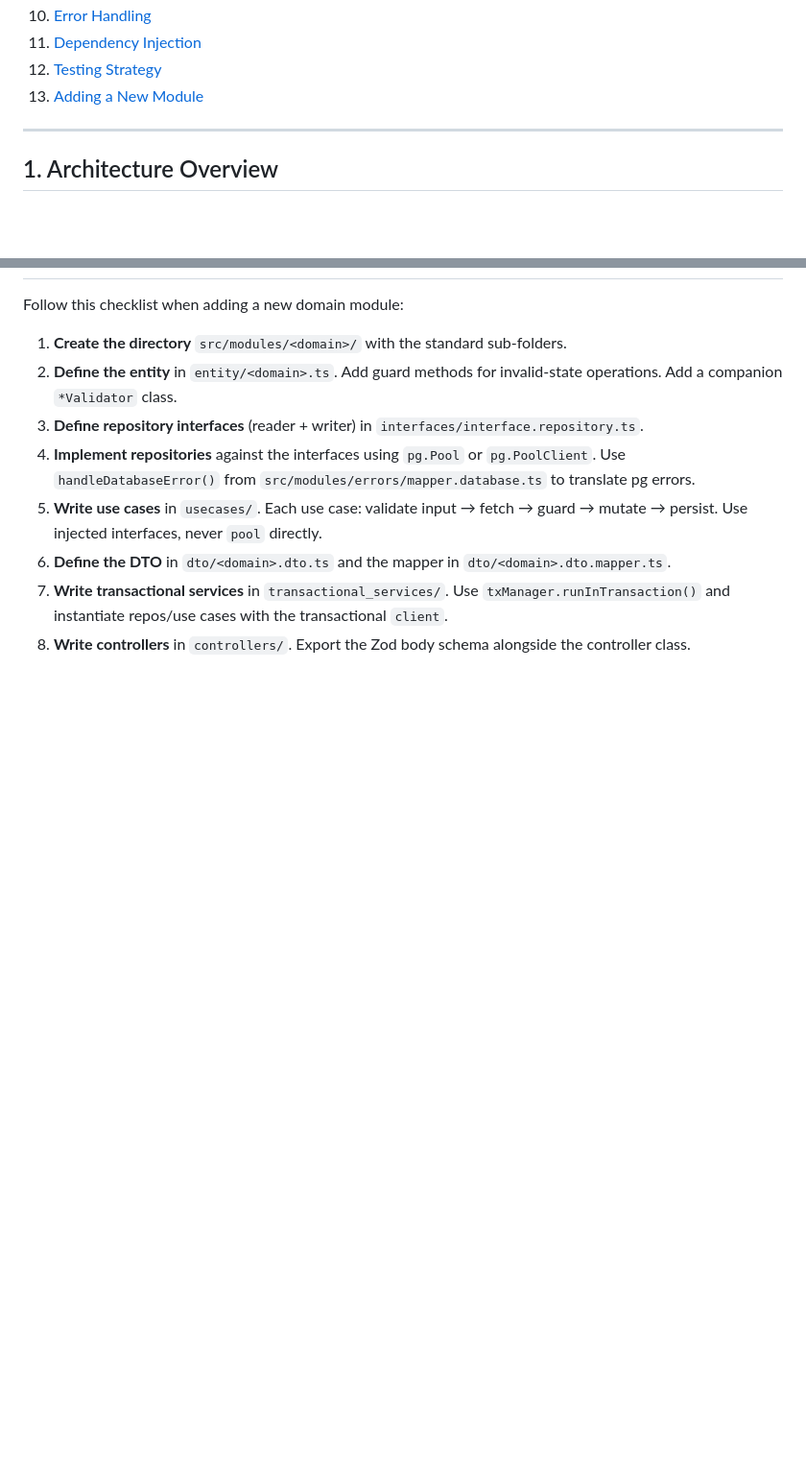
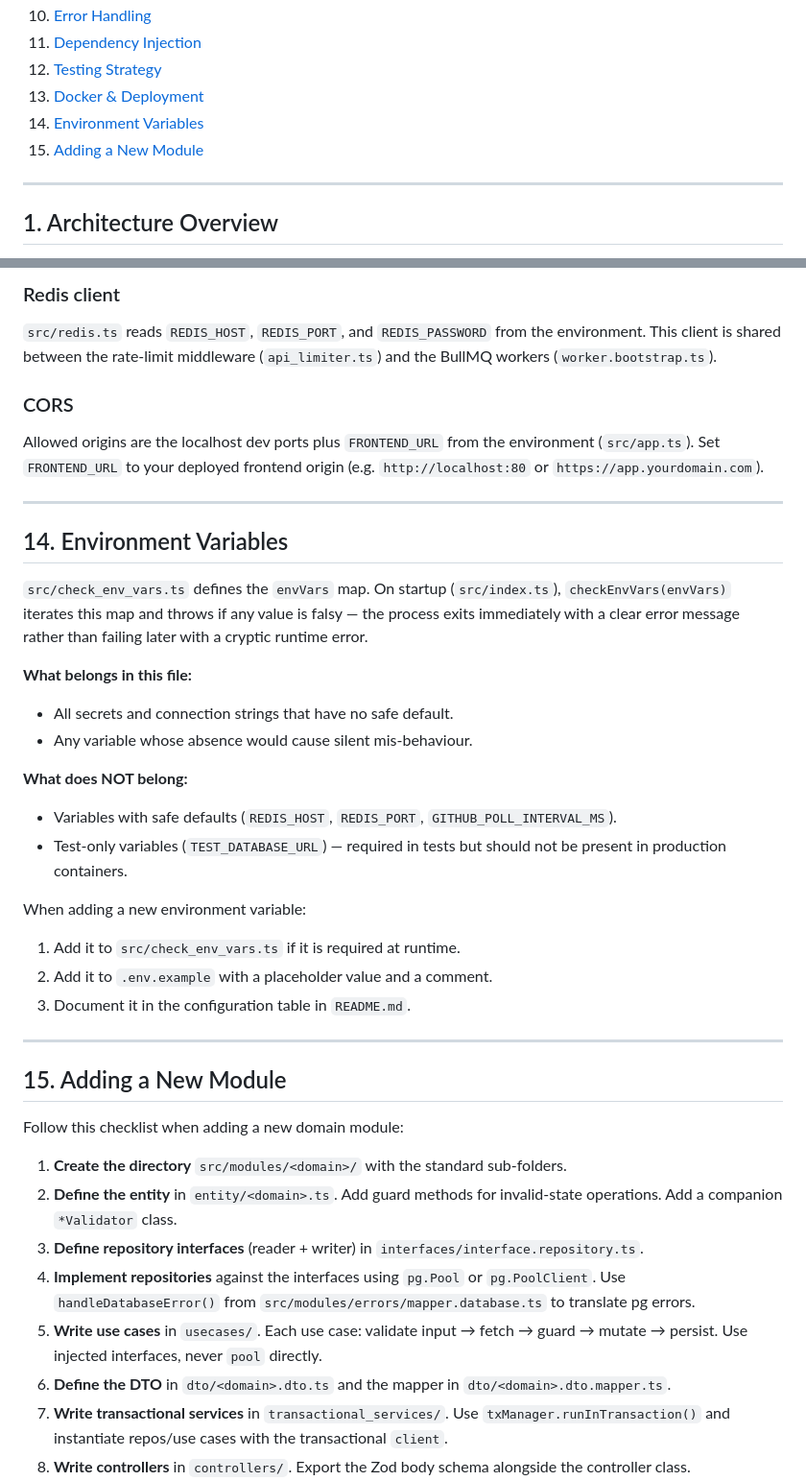
Before and after one commit to vpro3611/EDAE, a Markdown page: TECHNICAL.md, 2 parts joined by grey strips. Shown at 96% size. Rendered like a GitHub page; blank space fills up the shorter version.

```diff
--- a/TECHNICAL.md
+++ b/TECHNICAL.md
@@ -18,7 +18,9 @@ This document is aimed at developers working on or integrating with the EDAE cod
 10. [Error Handling](#10-error-handling)
 11. [Dependency Injection](#11-dependency-injection)
 12. [Testing Strategy](#12-testing-strategy)
-13. [Adding a New Module](#13-adding-a-new-module)
+13. [Docker & Deployment](#13-docker--deployment)
+14. [Environment Variables](#14-environment-variables)
+15. [Adding a New Module](#15-adding-a-new-module)
 
 ---
 
@@ -442,3 +509,33 @@ All classes expose a static `create(...args)` factory instead of `new` — this
+### Redis client
+
+`src/redis.ts` reads `REDIS_HOST`, `REDIS_PORT`, and `REDIS_PASSWORD` from the environment. This client is shared between the rate-limit middleware (`api_limiter.ts`) and the BullMQ workers (`worker.bootstrap.ts`).
+
+### CORS
+
+Allowed origins are the localhost dev ports plus `FRONTEND_URL` from the environment (`src/app.ts`). Set `FRONTEND_URL` to your deployed frontend origin (e.g. `http://localhost:80` or `https://app.yourdomain.com`).
+
+---
+
+## 14. Environment Variables
+
+`src/check_env_vars.ts` defines the `envVars` map. On startup (`src/index.ts`), `checkEnvVars(envVars)` iterates this map and throws if any value is falsy — the process exits immediately with a clear error message rather than failing later with a cryptic runtime error.
+
+**What belongs in this file:**
+- All secrets and connection strings that have no safe default.
+- Any variable whose absence would cause silent mis-behaviour.
+
+**What does NOT belong:**
+- Variables with safe defaults (`REDIS_HOST`, `REDIS_PORT`, `GITHUB_POLL_INTERVAL_MS`).
+- Test-only variables (`TEST_DATABASE_URL`) — required in tests but should not be present in production containers.
+
+When adding a new environment variable:
+1. Add it to `src/check_env_vars.ts` if it is required at runtime.
+2. Add it to `.env.example` with a placeholder value and a comment.
+3. Document it in the configuration table in `README.md`.
+
+---
+
+## 15. Adding a New Module
 
 Follow this checklist when adding a new domain module:
 
```
Also changed, not shown: other parts of TECHNICAL.md (+66 -1 lines).
